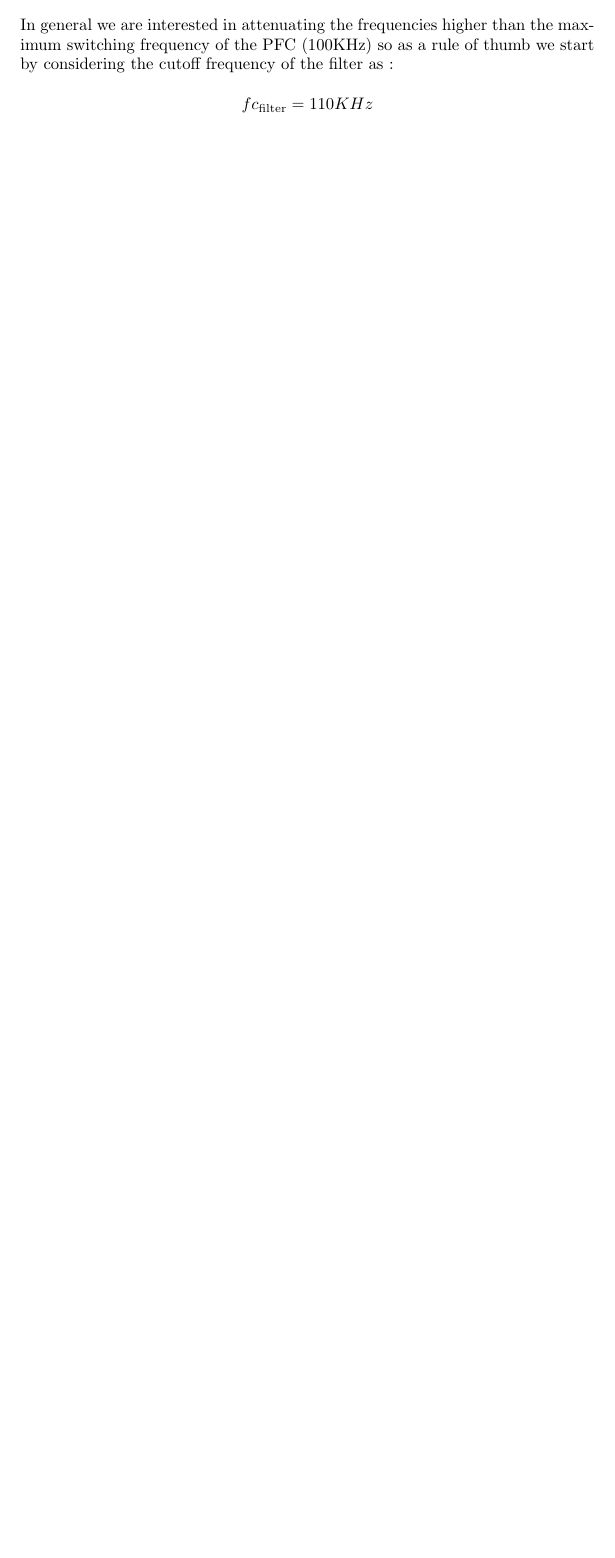
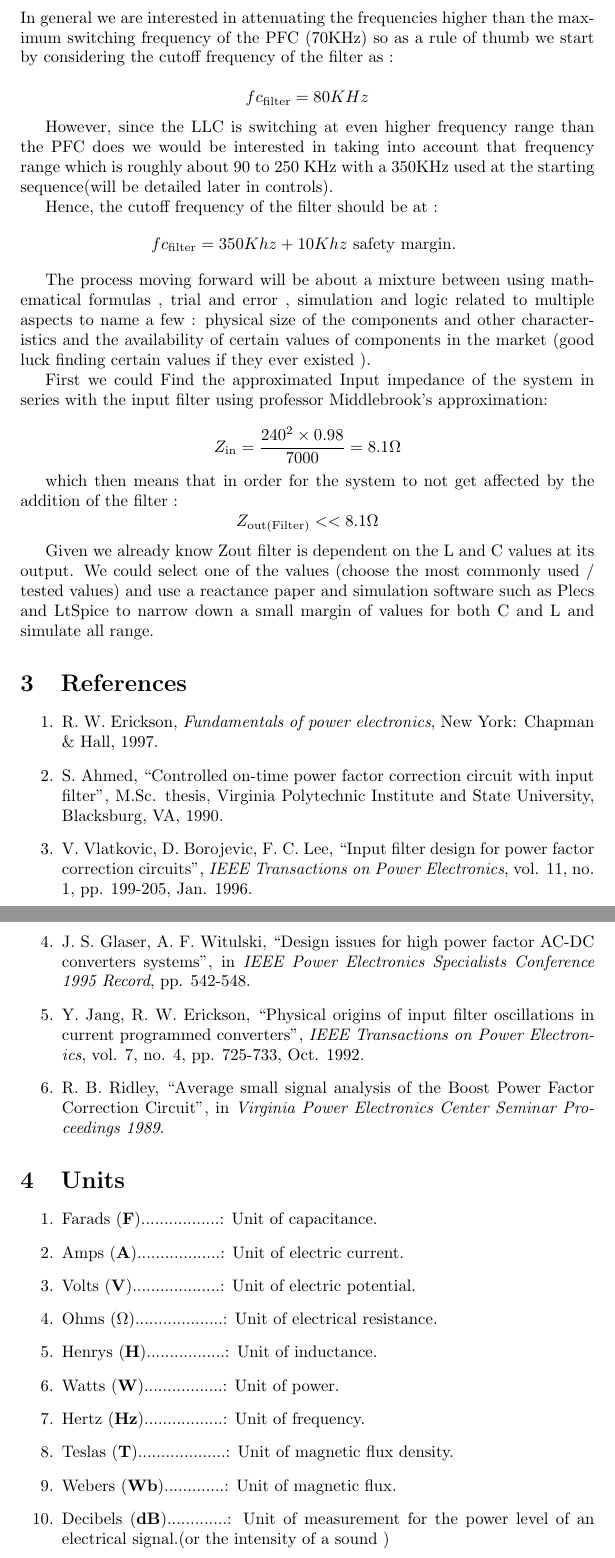
Before and after one commit to Gueni/OBC, a LaTeX document (0010 PFC Design/0001 PFC DOCUMENTATION/0001 PFC DOCUMENTATION/PFC .tex): part of page 5 of 5 before the commit and two parts of pages 6 and 7 of 7 after it, the two joined at a grey line, cut so that both start at the same text, the shorter picture padded with empty space. Compiled offline with pdfLaTeX.

Commit message:
Filter values calculation and  documentation

```diff
--- a/0010 PFC Design/0001 PFC DOCUMENTATION/0001 PFC DOCUMENTATION/PFC .tex
+++ b/0010 PFC Design/0001 PFC DOCUMENTATION/0001 PFC DOCUMENTATION/PFC .tex
@@ -152,12 +153,66 @@ fc_{\text{filter}} =  \frac{1}{2\times\pi\times\sqrt{L\times C}}
  L &\text{ is the inductance value (H)} \\
  C &\text{ is the capacitor value (F}\text{)}
 \end{align*}
-In general we are interested in attenuating the frequencies higher than the maximum switching frequency of the PFC (100KHz) so as a rule of thumb we start by considering the cutoff frequency of the filter as :
+In general we are interested in attenuating the frequencies higher than the maximum switching frequency of the PFC (70KHz) so as a rule of thumb we start by considering the cutoff frequency of the filter as :
 
 \[
-fc_{\text{filter}} =  110 KHz
+fc_{\text{filter}} =  80 KHz
 \]
 
+However, since the LLC is switching at even higher frequency range than the PFC does we would be interested in taking into account that frequency range which is roughly about 90 to 250 KHz with a 350KHz used at the starting sequence(will be detailed later in controls).
+
+Hence, the cutoff frequency of the filter should be at :
+\[
+fc_{\text{filter}} =  350 Khz + 10Khz \text{ } \text{safety margin. }
+\]
+
+The process moving forward will be about a mixture between using mathematical formulas , trial and error , simulation and logic related to multiple aspects to name a few : physical size of the components and other characteristics and the availability of certain values of components in the market (good luck finding certain values if they ever existed ).
+
+First we could Find the approximated Input impedance of the system in series with the input filter using professor Middlebrook's approximation:
+
+\[
+Z_{\text{in}} =  \frac{240^2\times 0.98}{7000} = 8.1 \textbf{$\Omega$}
+\]
+
+which then means that in order for the system to not get affected by the addition of the filter :
+\[Z_{\text{out(Filter)}} << 8.1 \textbf{$\Omega$}\]
+
+Given we already know Zout filter is dependent on the L and C values at its output. We could select one of the values (choose the most commonly used / tested values) and use a reactance paper and simulation software such as Plecs and LtSpice to narrow down a small margin of values for both C and L and simulate all range.
+
+
+
+
+
+%-------------------------------------------------------
+%-------------------------------------------------------
+%-------------------------------------------------------
+%-------------------------------------------------------
+\section{References}
+
+\begin{enumerate}
+
+    \item R. W. Erickson, \textit{Fundamentals of power electronics}, New York: Chapman \& Hall, 1997.
+    \item S. Ahmed, “Controlled on-time power factor correction circuit with input filter”, M.Sc. thesis, Virginia Polytechnic Institute and State University, Blacksburg, VA, 1990.
+    \item V. Vlatkovic, D. Borojevic, F. C. Lee, “Input filter design for power factor correction circuits”, \textit{IEEE Transactions on Power Electronics}, vol. 11, no. 1, pp. 199-205, Jan. 1996.
+    \item J. S. Glaser, A. F. Witulski, “Design issues for high power factor AC-DC converters systems”, in \textit{IEEE Power Electronics Specialists Conference 1995 Record}, pp. 542-548.
+    \item Y. Jang, R. W. Erickson, “Physical origins of input filter oscillations in current programmed converters”, \textit{IEEE Transactions on Power Electronics}, vol. 7, no. 4, pp. 725-733, Oct. 1992.
+    \item R. B. Ridley, “Average small signal analysis of the Boost Power Factor Correction Circuit”, in \textit{Virginia Power Electronics Center Seminar Proceedings 1989}.
+\end{enumerate}
+%-------------------------------------------------------
+\section{Units}
+
+\begin{enumerate}
+    \item Farads (\textbf{F}).................: Unit of capacitance.
+    \item Amps (\textbf{A})..................: Unit of electric current.
+    \item Volts (\textbf{V})...................: Unit of electric potential.
+    \item Ohms (\textbf{$\Omega$})...................: Unit of electrical resistance.
+    \item Henrys (\textbf{H}).................: Unit of inductance.
+    \item Watts (\textbf{W}).................: Unit of power.
+    \item Hertz (\textbf{Hz}).................: Unit of frequency.
+    \item Teslas (\textbf{T})...................: Unit of magnetic flux density.
+    \item Webers (\textbf{Wb}).............: Unit of magnetic flux.
+    \item Decibels (\textbf{dB}).............: Unit of measurement for the power level of an electrical signal.(or the intensity of a sound )
+\end{enumerate}
 %-------------------------------------------------------
 \end{document}
 %-------------------------------------------------------
```
Also changed, not shown: 0010 PFC Design/0001 PFC DOCUMENTATION/0001 PFC DOCUMENTATION.pdf, 0010 PFC Design/0001 PFC DOCUMENTATION/0001 PFC DOCUMENTATION/PFC .tex (1 more changed lines), 6 other files.
